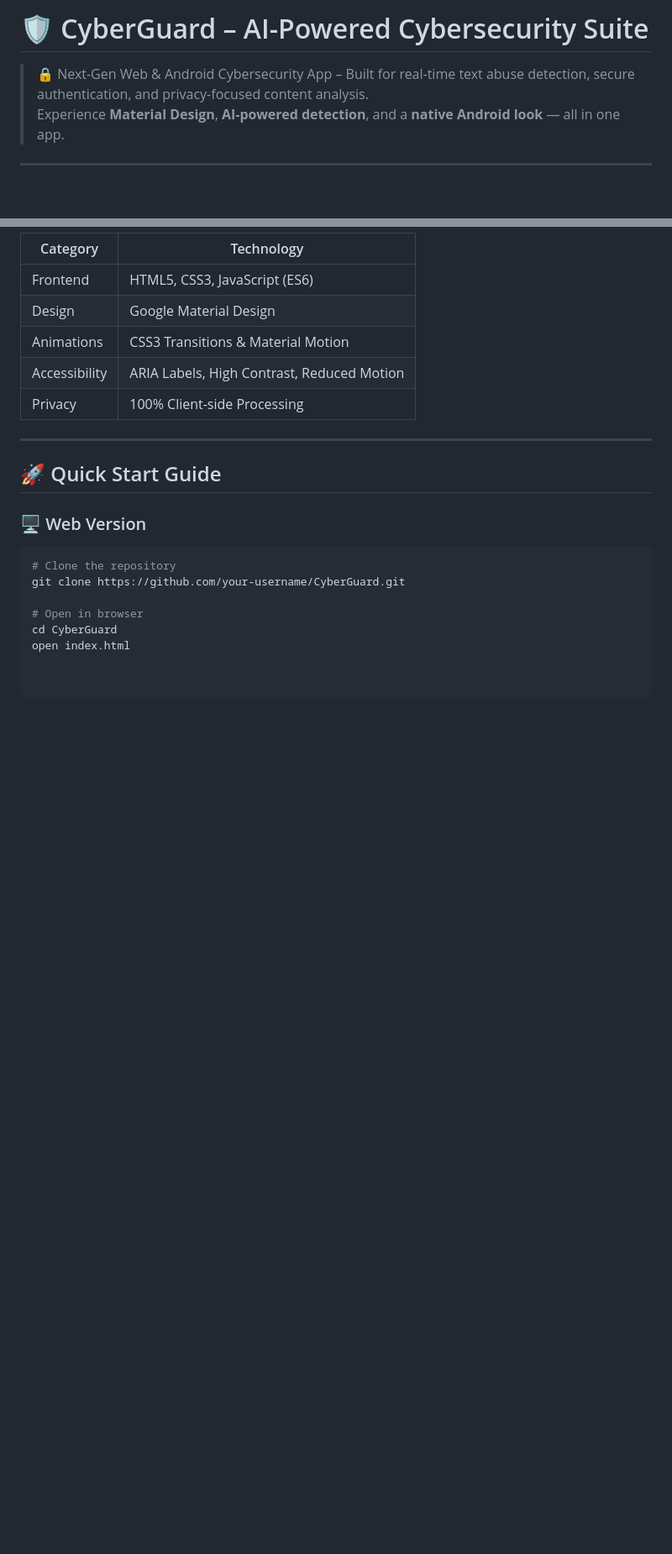
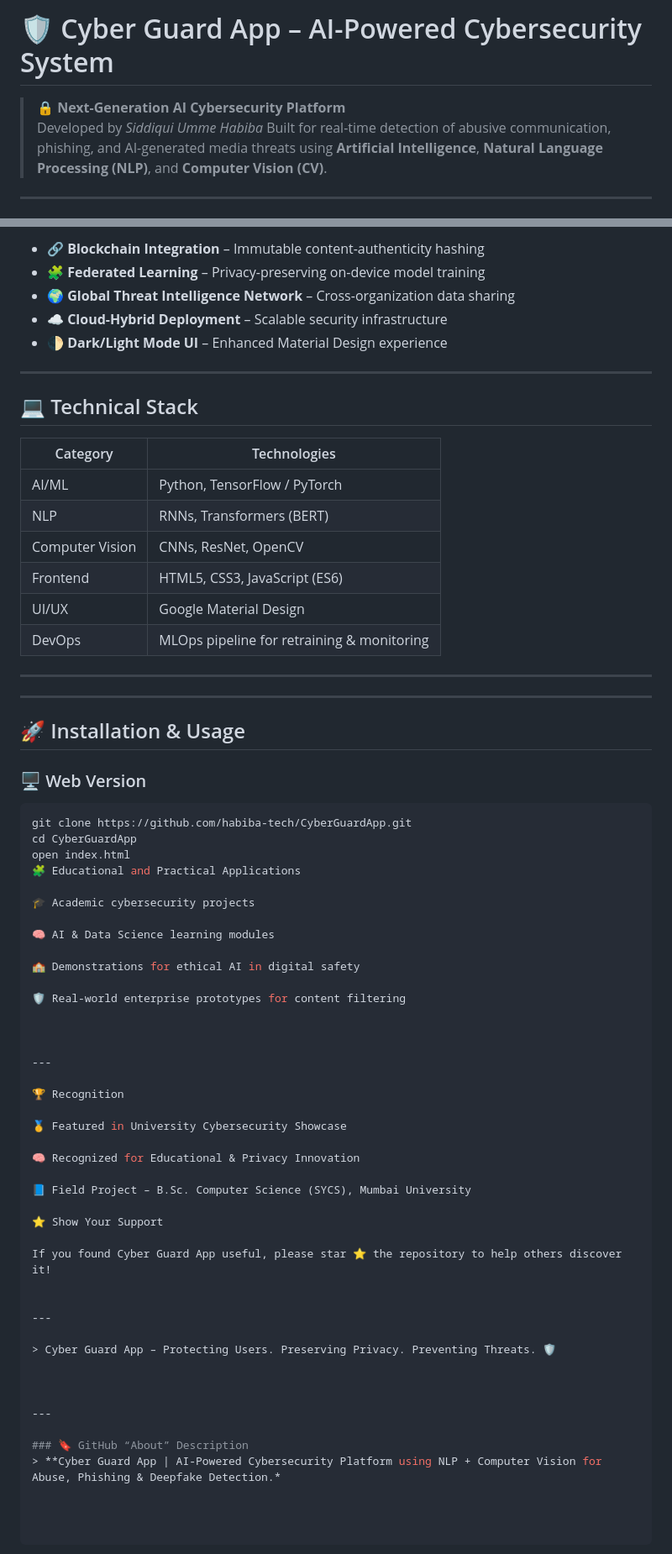
Before and after one commit to habiba-tech/CyberGuard-APP, a Markdown page: README.md, 2 parts joined by grey strips. Shown at 84% size. Rendered like a GitHub page; blank space fills up the shorter version.

````diff
--- a/README.md
+++ b/README.md
@@ -1,7 +1,8 @@
-# 🛡️ CyberGuard – AI-Powered Cybersecurity Suite
+# 🛡️ Cyber Guard App – AI-Powered Cybersecurity System
 
-> 🔒 Next-Gen Web & Android Cybersecurity App – Built for real-time text abuse detection, secure authentication, and privacy-focused content analysis.
-> Experience **Material Design**, **AI-powered detection**, and a **native Android look** — all in one app.
+> 🔒 **Next-Generation AI Cybersecurity Platform**
+> Developed by *Siddiqui Umme Habiba*
+> Built for real-time detection of abusive communication, phishing, and AI-generated media threats using **Artificial Intelligence**, **Natural Language Processing (NLP)**, and **Computer Vision (CV)**.
 
 ---
 
@@ -77,21 +80,68 @@ Built with **Material Design** and optimized for both **Web** and **Android**, i
 
-| Category | Technology |
-|-----------|-------------|
-| Frontend | HTML5, CSS3, JavaScript (ES6) |
-| Design | Google Material Design |
-| Animations | CSS3 Transitions & Material Motion |
-| Accessibility | ARIA Labels, High Contrast, Reduced Motion |
-| Privacy | 100% Client-side Processing |
+- 🔗 **Blockchain Integration** – Immutable content-authenticity hashing
+- 🧩 **Federated Learning** – Privacy-preserving on-device model training
+- 🌍 **Global Threat Intelligence Network** – Cross-organization data sharing
+- ☁️ **Cloud-Hybrid Deployment** – Scalable security infrastructure
+- 🌓 **Dark/Light Mode UI** – Enhanced Material Design experience
 
 ---
 
-## 🚀 Quick Start Guide
+## 💻 Technical Stack
+
+| Category | Technologies |
+|-----------|--------------|
+| AI/ML | Python, TensorFlow / PyTorch |
+| NLP | RNNs, Transformers (BERT) |
+| Computer Vision | CNNs, ResNet, OpenCV |
+| Frontend | HTML5, CSS3, JavaScript (ES6) |
+| UI/UX | Google Material Design |
+| DevOps | MLOps pipeline for retraining & monitoring |
+
+---
+
+---
+
+## 🚀 Installation & Usage
 
 ### 🖥️ Web Version
 ```bash
-# Clone the repository
-git clone https://github.com/your-username/CyberGuard.git
+git clone https://github.com/habiba-tech/CyberGuardApp.git
+cd CyberGuardApp
+open index.html
+🧩 Educational and Practical Applications
 
-# Open in browser
-cd CyberGuard
-open index.html
+🎓 Academic cybersecurity projects
+
+🧠 AI & Data Science learning modules
+
+🏫 Demonstrations for ethical AI in digital safety
+
+🛡️ Real-world enterprise prototypes for content filtering
+
+
+
+---
+
+🏆 Recognition
+
+🥇 Featured in University Cybersecurity Showcase
+
+🧠 Recognized for Educational & Privacy Innovation
+
+📘 Field Project – B.Sc. Computer Science (SYCS), Mumbai University
+
+⭐ Show Your Support
+
+If you found Cyber Guard App useful, please star ⭐ the repository to help others discover it!
+
+
+---
+
+> Cyber Guard App – Protecting Users. Preserving Privacy. Preventing Threats. 🛡️
+
+
+
+---
+
+### 🔖 GitHub “About” Description
+> **Cyber Guard App | AI-Powered Cybersecurity Platform using NLP + Computer Vision for Abuse, Phishing & Deepfake Detection.*
````
Also changed, not shown: other parts of README.md (+45 -43 lines).
